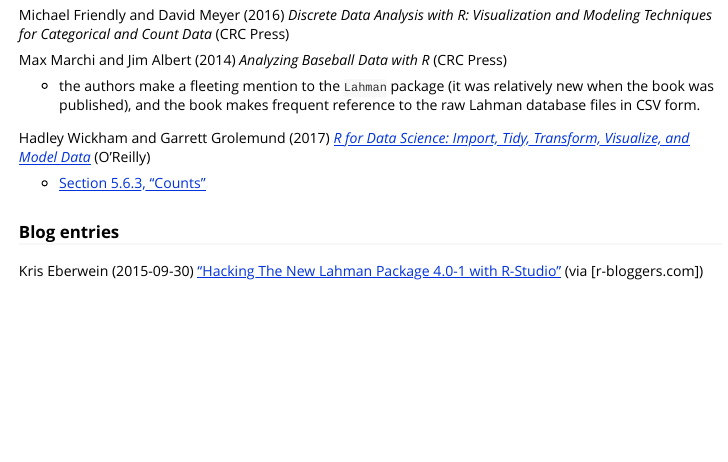
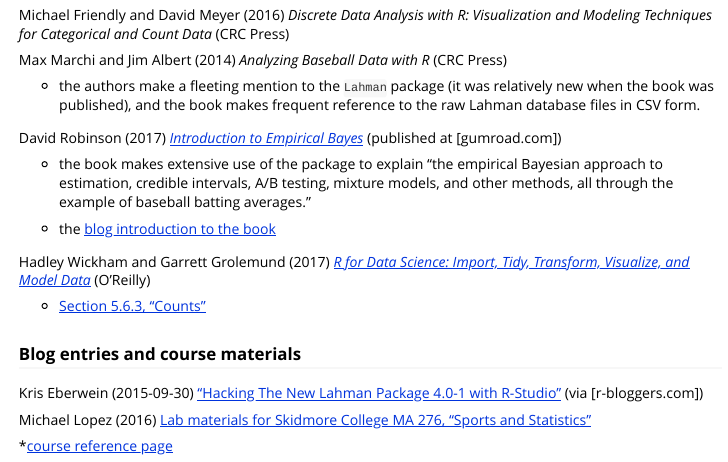
Before and after one commit to cdalzell/Lahman, an R Markdown document (vignettes/01_vignette_intro.Rmd): the page in a window 1100 px wide, from 580 px down. Rendered offline with R 4.5, knitr and Pandoc, with nearby package versions.

Commit message:
add more references to intro

```diff
--- a/vignettes/01_vignette_intro.Rmd
+++ b/vignettes/01_vignette_intro.Rmd
@@ -39,11 +39,23 @@
 * the authors make a fleeting mention to the `Lahman` package (it was relatively new when the book was published), and the book makes frequent reference to the raw Lahman database files in CSV form.
 
 
+David Robinson (2017) [_Introduction to Empirical Bayes_](https://gumroad.com/l/empirical-bayes) (published at [gumroad.com])
+
+* the book makes extensive use of the package to explain "the empirical Bayesian approach to estimation, credible intervals, A/B testing, mixture models, and other methods, all through the example of baseball batting averages."
+
+* the [blog introduction to the book](http://varianceexplained.org/r/empirical-bayes-book/)
+
+
 Hadley Wickham and Garrett Grolemund (2017) [_R for Data Science: Import, Tidy, Transform, Visualize, and Model Data_](http://r4ds.had.co.nz/) (O'Reilly)
 
 * [Section 5.6.3, "Counts"](http://r4ds.had.co.nz/transform.html#counts)
 
 
-### Blog entries
+### Blog entries and course materials
 
 Kris Eberwein (2015-09-30) ["Hacking The New Lahman Package 4.0-1 with R-Studio"](https://www.r-bloggers.com/hacking-the-new-lahman-package-4-0-1-with-r-studio/) (via [r-bloggers.com])
+
+
+Michael Lopez (2016) [Lab materials for Skidmore College MA 276, “Sports and Statistics”](https://statsbylopez.com/276labs/)
+
+*[course reference page](https://statsbylopez.com/stats-sports-class/)
```
